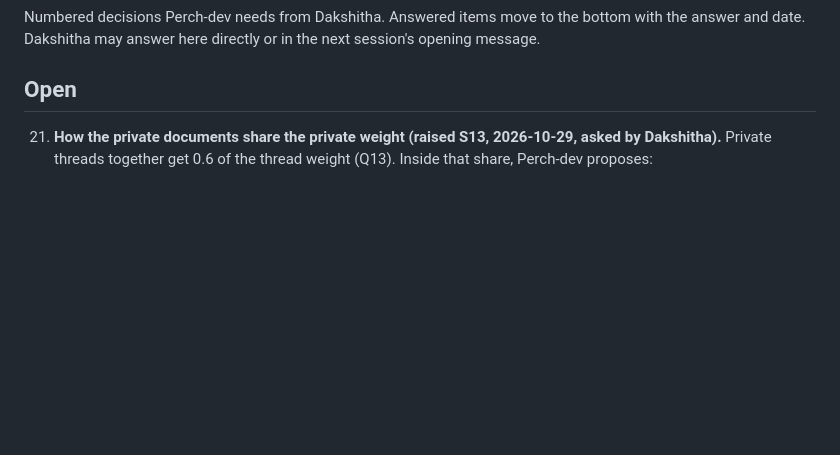
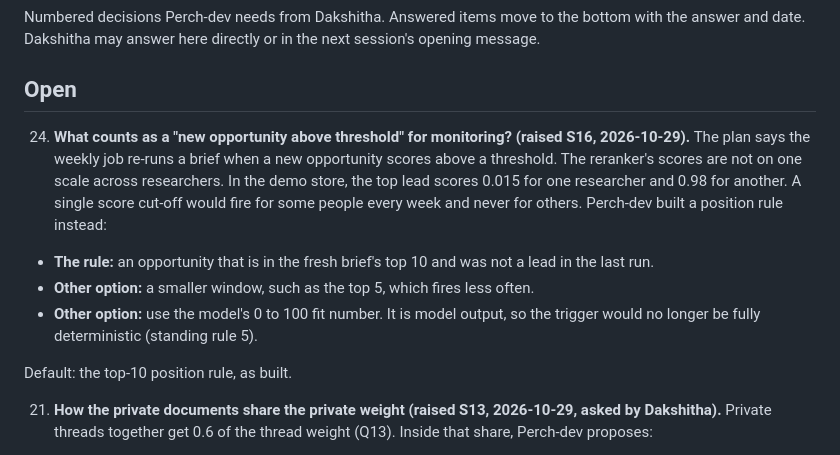
Before and after one commit to dakshitha-a/Perch, a Markdown page: bridge/QUESTIONS.md, the part around the change. Drawn GitHub-style; blank space fills up the shorter version.

Commit message:
Q24: monitoring threshold; S16 task 1 row

```diff
--- a/bridge/QUESTIONS.md
+++ b/bridge/QUESTIONS.md
@@ -3,6 +3,13 @@
 Numbered decisions Perch-dev needs from Dakshitha. Answered items move to the bottom with the answer and date. Dakshitha may answer here directly or in the next session's opening message.
 
 ## Open
+
+24. **What counts as a "new opportunity above threshold" for monitoring? (raised S16, 2026-10-29).** The plan says the weekly job re-runs a brief when a new opportunity scores above a threshold. The reranker's scores are not on one scale across researchers. In the demo store, the top lead scores 0.015 for one researcher and 0.98 for another. A single score cut-off would fire for some people every week and never for others. Perch-dev built a position rule instead:
+- **The rule:** an opportunity that is in the fresh brief's top 10 and was not a lead in the last run.
+- **Other option:** a smaller window, such as the top 5, which fires less often.
+- **Other option:** use the model's 0 to 100 fit number. It is model output, so the trigger would no longer be fully deterministic (standing rule 5).
+
+Default: the top-10 position rule, as built.
 
 21. **How the private documents share the private weight (raised S13, 2026-10-29, asked by Dakshitha).** Private threads together get 0.6 of the thread weight (Q13). Inside that share, Perch-dev proposes:
 - **Draft proposal:** 0.5 of the private share. It is the closest thing to the work being funded.
```
